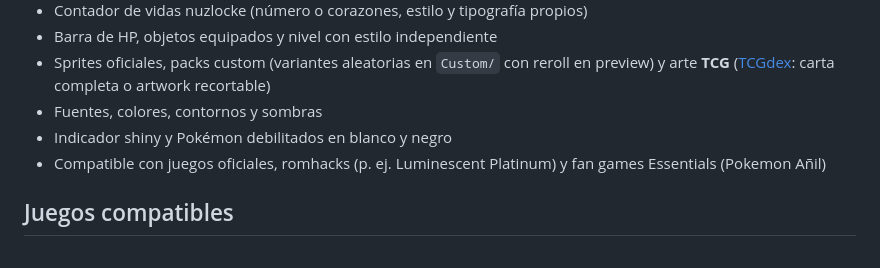
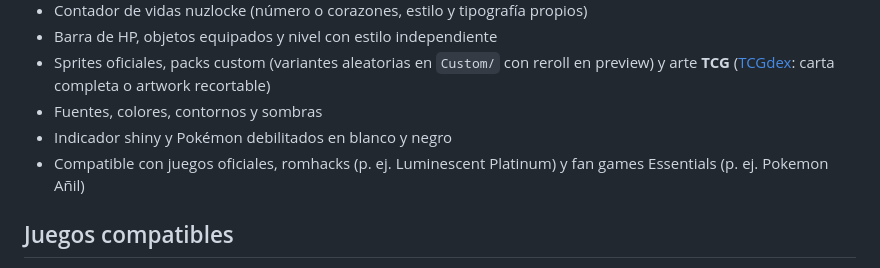
Before and after one commit to genexix05/pokelayout, a Markdown page: README.md, the part around the change. Drawn GitHub-style.

Commit message:
Update README to clarify compatibility with fan game Pokémon Añil, ensuring consistent formatting in the compatibility section.

```diff
--- a/README.md
+++ b/README.md
@@ -71,7 +71,7 @@ Desde la pestaña **OBS** puedes copiar URLs adicionales:
 - Sprites oficiales, packs custom (variantes aleatorias en `Custom/` con reroll en preview) y arte **TCG** ([TCGdex](https://tcgdex.dev/es/assets): carta completa o artwork recortable)
 - Fuentes, colores, contornos y sombras
 - Indicador shiny y Pokémon debilitados en blanco y negro
-- Compatible con juegos oficiales, romhacks (p. ej. Luminescent Platinum) y fan games Essentials (Pokemon Añil)
+- Compatible con juegos oficiales, romhacks (p. ej. Luminescent Platinum) y fan games Essentials (p. ej. Pokemon Añil)
 
 ## Juegos compatibles
 
```
